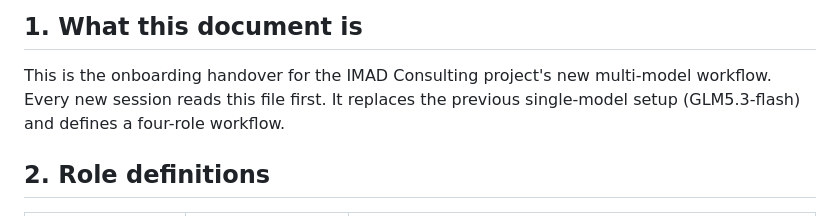
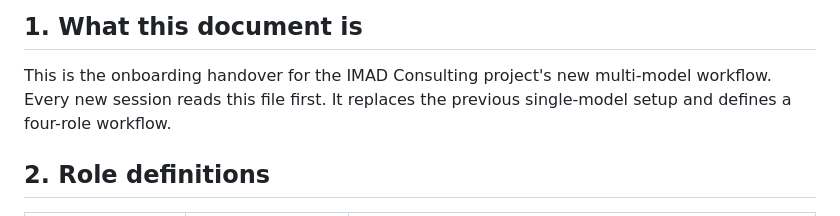
Before and after one commit to tikeazubike-lab/zubbyik_press_imad, a Markdown page: docs/handover/onboarding_handover_glm3.5_mimo2.6.md, the part around the change. Drawn GitHub-style.

Commit message:
docs: remove last GLM5.3 reference from onboarding handover

```diff
--- a/docs/handover/onboarding_handover_glm3.5_mimo2.6.md
+++ b/docs/handover/onboarding_handover_glm3.5_mimo2.6.md
@@ -13,7 +13,7 @@ priority: HIGH
 
 This is the onboarding handover for the IMAD Consulting project's new
 multi-model workflow. Every new session reads this file first. It replaces
-the previous single-model setup (GLM5.3-flash) and defines a four-role
+the previous single-model setup and defines a four-role
 workflow.
 
 ## 2. Role definitions
```
